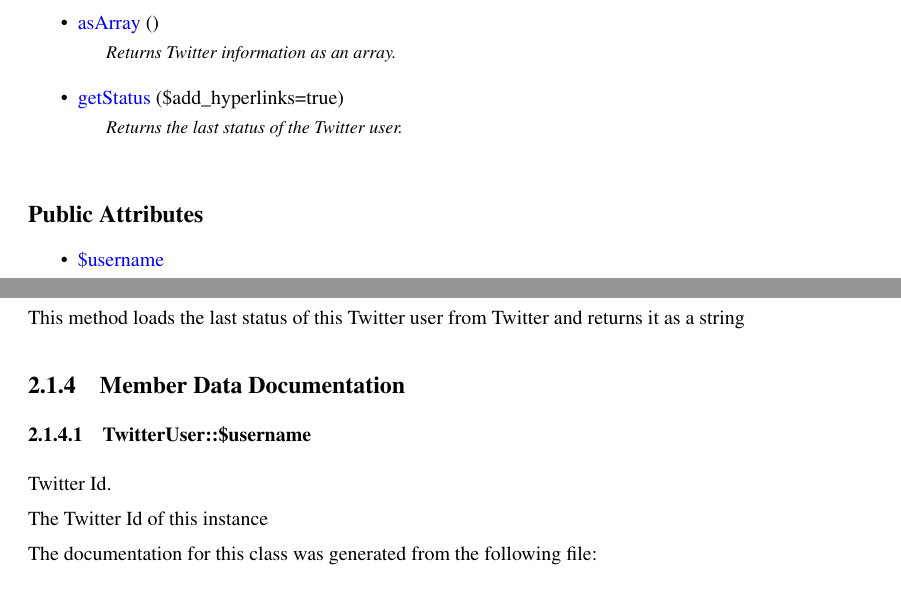
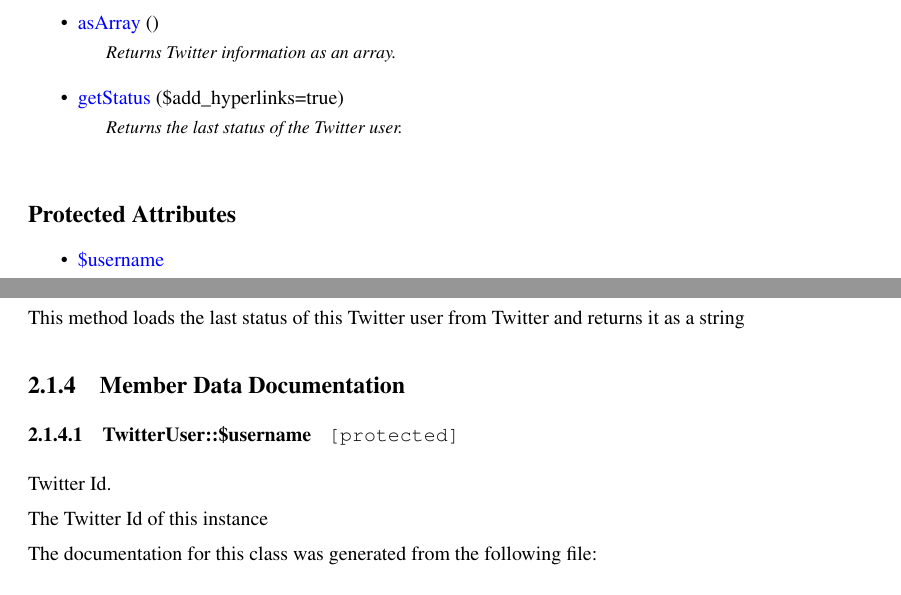
Before and after one commit to fseek/TwitterUser, a LaTeX book (doc/latex/refman.tex, which reads doc/latex/class_twitter_user.tex, doc/latex/doxygen.sty): two parts of pages 7 and 8 of 9, joined at a grey line, cut so that both start at the same text. Compiled offline with pdfLaTeX.

Commit message:
Regenerated doc... again...

```diff
--- a/doc/latex/class_twitter_user.tex
+++ b/doc/latex/class_twitter_user.tex
@@ -14,7 +14,7 @@
 \begin{CompactList}\small\item\em Returns Twitter information as an array. \item\end{CompactList}\item
 \hyperlink{class_twitter_user_dee94bac47124658a438a57f9ceb0fae}{getStatus} (\$add\_\-hyperlinks=true)
 \begin{CompactList}\small\item\em Returns the last status of the Twitter user. \item\end{CompactList}\end{CompactItemize}
-\subsection*{Public Attributes}
+\subsection*{Protected Attributes}
 \begin{CompactItemize}
 \item
 \hyperlink{class_twitter_user_344e34fc6dcf01c488347d4146cd8de9}{\$username}
@@ -72,7 +72,7 @@
 \hypertarget{class_twitter_user_344e34fc6dcf01c488347d4146cd8de9}{
 \index{TwitterUser@{TwitterUser}!\$username@{\$username}}
 \index{\$username@{\$username}!TwitterUser@{TwitterUser}}
-\subsubsection[{\$username}]{\setlength{\rightskip}{0pt plus 5cm}TwitterUser::\$username}}
+\subsubsection[{\$username}]{\setlength{\rightskip}{0pt plus 5cm}TwitterUser::\$username\hspace{0.3cm}{\tt  \mbox{[}protected\mbox{]}}}}
 \label{class_twitter_user_344e34fc6dcf01c488347d4146cd8de9}
 
 
--- a/doc/latex/doxygen.sty
+++ b/doc/latex/doxygen.sty
@@ -10,8 +10,8 @@
         {\fancyplain{}{\bfseries\rightmark}}
 \rhead[\fancyplain{}{\bfseries\leftmark}]
         {\fancyplain{}{\bfseries\thepage}}
-\rfoot[\fancyplain{}{\bfseries\scriptsize Generated on Thu Apr 28 19:44:08 2011 for TwitterUser by Doxygen }]{}
-\lfoot[]{\fancyplain{}{\bfseries\scriptsize Generated on Thu Apr 28 19:44:08 2011 for TwitterUser by Doxygen }}
+\rfoot[\fancyplain{}{\bfseries\scriptsize Generated on Thu Apr 28 19:51:16 2011 for TwitterUser by Doxygen }]{}
+\lfoot[]{\fancyplain{}{\bfseries\scriptsize Generated on Thu Apr 28 19:51:16 2011 for TwitterUser by Doxygen }}
 \cfoot{}
 \newenvironment{Code}
 {\footnotesize}
```
Also changed, not shown: doc/latex/refman.tex (+1 -1 lines), 9 other files.
